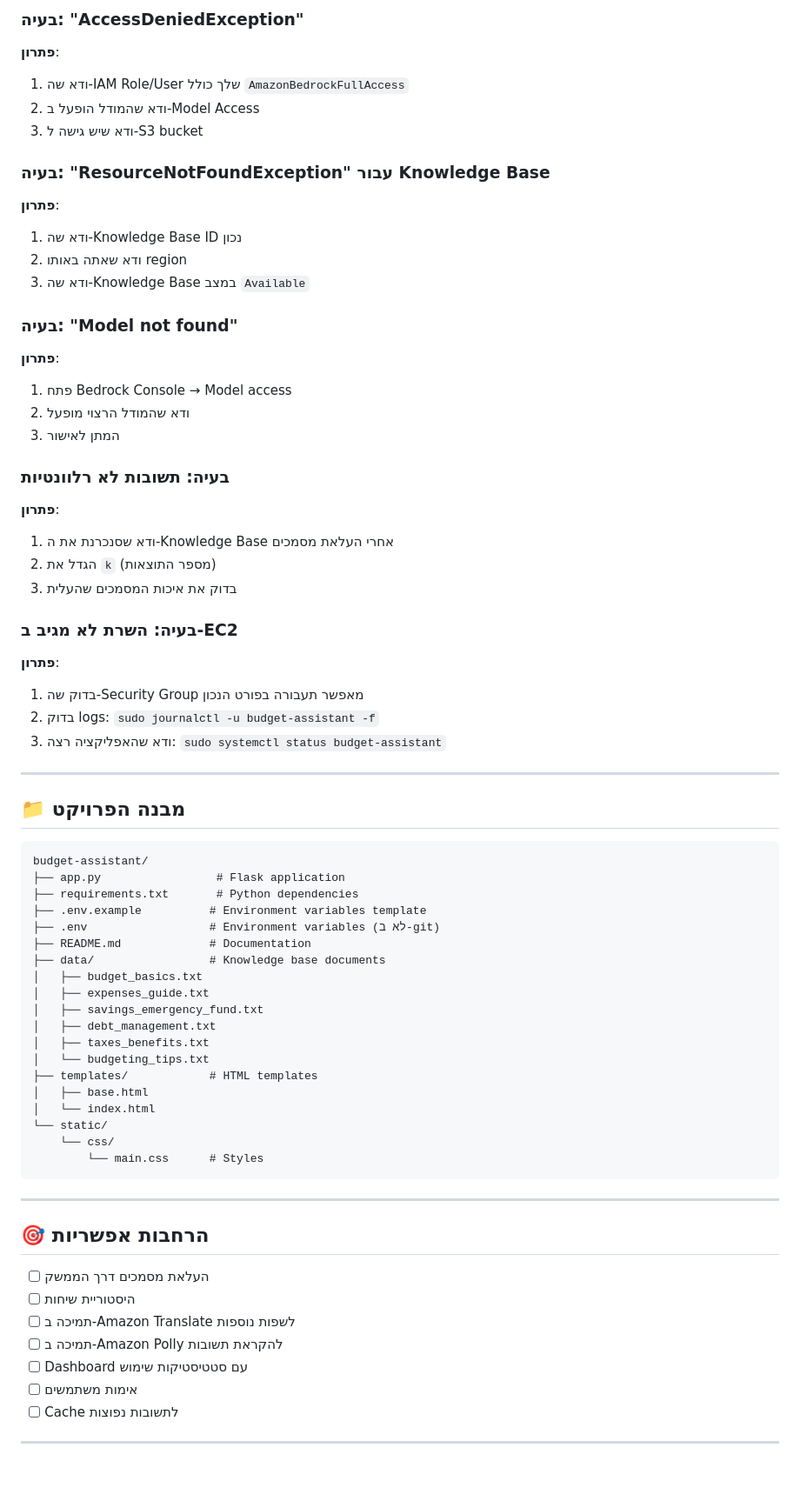
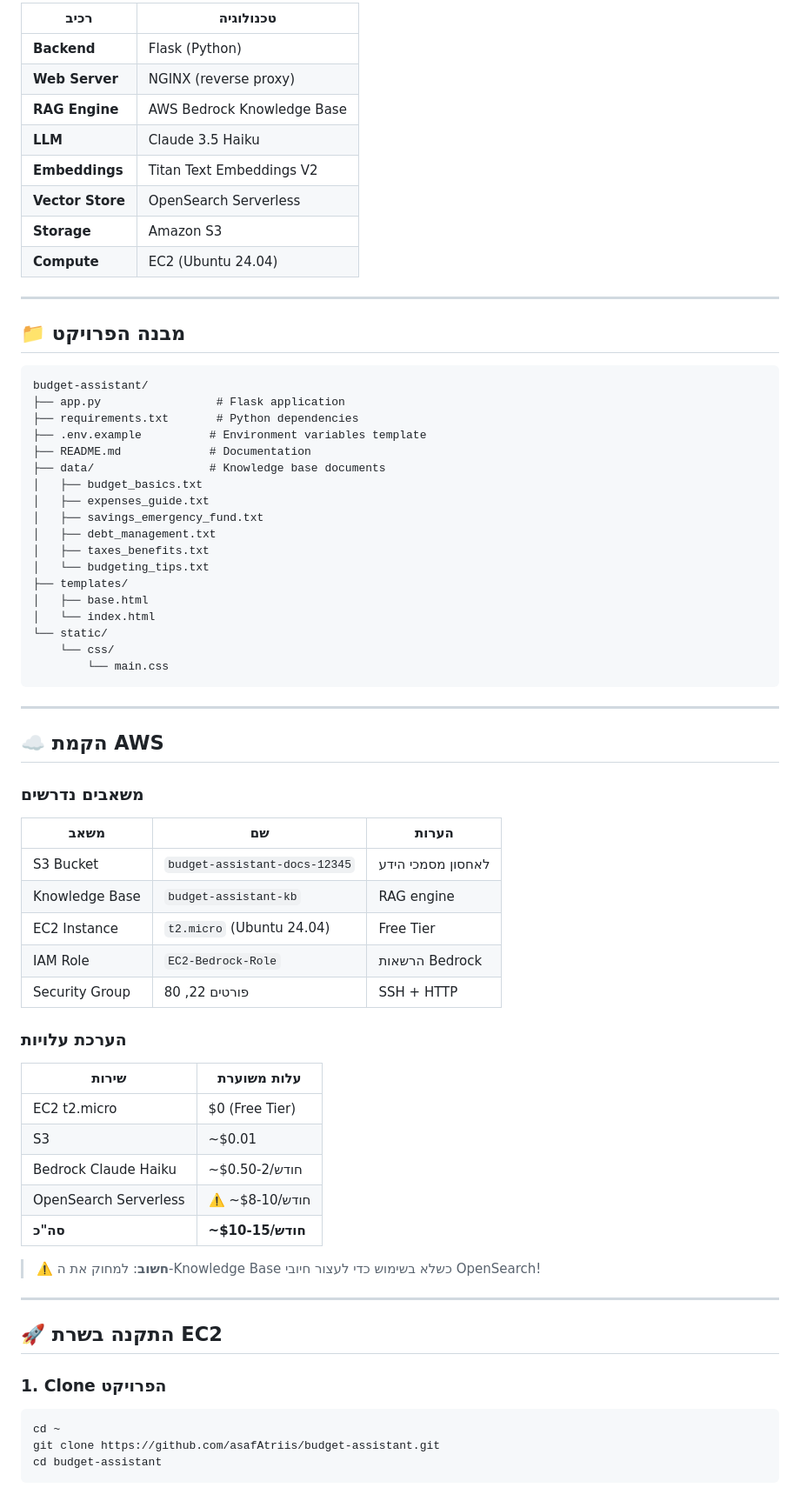
Before and after one commit to asafAtriis/budget-assistant, a Markdown page: README.md, the part around one of its changes. Shown at 87% size. Rendered like a GitHub page; blank space fills up the shorter version.

Commit message:
Refactor README.md for clarity and structure; update technology stack and project setup instructions

````diff
--- a/README.md
+++ b/README.md
@@ -388,32 +43,13 @@ curl -X POST http://localhost:8000/retrieve \
-### בעיה: "AccessDeniedException"
-**פתרון**:
-1. ודא שה-IAM Role/User שלך כולל `AmazonBedrockFullAccess`
-2. ודא שהמודל הופעל ב-Model Access
-3. ודא שיש גישה ל-S3 bucket
-
-### בעיה: "ResourceNotFoundException" עבור Knowledge Base
-**פתרון**:
-1. ודא שה-Knowledge Base ID נכון
-2. ודא שאתה באותו region
-3. ודא שה-Knowledge Base במצב `Available`
-
-### בעיה: "Model not found"
-**פתרון**:
-1. פתח Bedrock Console → Model access
-2. ודא שהמודל הרצוי מופעל
-3. המתן לאישור
-
-### בעיה: תשובות לא רלוונטיות
-**פתרון**:
-1. ודא שסנכרנת את ה-Knowledge Base אחרי העלאת מסמכים
-2. הגדל את `k` (מספר התוצאות)
-3. בדוק את איכות המסמכים שהעלית
-
-### בעיה: השרת לא מגיב ב-EC2
-**פתרון**:
-1. בדוק שה-Security Group מאפשר תעבורה בפורט הנכון
-2. בדוק logs: `sudo journalctl -u budget-assistant -f`
-3. ודא שהאפליקציה רצה: `sudo systemctl status budget-assistant`
+| רכיב | טכנולוגיה |
+|------|-----------|
+| **Backend** | Flask (Python) |
+| **Web Server** | NGINX (reverse proxy) |
+| **RAG Engine** | AWS Bedrock Knowledge Base |
+| **LLM** | Claude 3.5 Haiku |
+| **Embeddings** | Titan Text Embeddings V2 |
+| **Vector Store** | OpenSearch Serverless |
+| **Storage** | Amazon S3 |
+| **Compute** | EC2 (Ubuntu 24.04) |
 
 ---
 
@@ -424,7 +60,6 @@ budget-assistant/
 ├── app.py                 # Flask application
 ├── requirements.txt       # Python dependencies
 ├── .env.example          # Environment variables template
-├── .env                  # Environment variables (לא ב-git)
 ├── README.md             # Documentation
 ├── data/                 # Knowledge base documents
 │   ├── budget_basics.txt
@@ -433,22 +68,49 @@ budget-assistant/
 │   ├── debt_management.txt
 │   ├── taxes_benefits.txt
 │   └── budgeting_tips.txt
-├── templates/            # HTML templates
+├── templates/
 │   ├── base.html
 │   └── index.html
 └── static/
     └── css/
-        └── main.css      # Styles
+        └── main.css
 ```
 
 ---
 
-## 🎯 הרחבות אפשריות
+## ☁️ הקמת AWS
 
-- [ ] העלאת מסמכים דרך הממשק
-- [ ] היסטוריית שיחות
-- [ ] תמיכה ב-Amazon Translate לשפות נוספות
-- [ ] תמיכה ב-Amazon Polly להקראת תשובות
-- [ ] Dashboard עם סטטיסטיקות שימוש
-- [ ] אימות משתמשים
-- [ ] Cache לתשובות נפוצות
+### משאבים נדרשים
+
+| משאב | שם | הערות |
+|------|----|-------|
+| S3 Bucket | `budget-assistant-docs-12345` | לאחסון מסמכי הידע |
+| Knowledge Base | `budget-assistant-kb` | RAG engine |
+| EC2 Instance | `t2.micro` (Ubuntu 24.04) | Free Tier |
+| IAM Role | `EC2-Bedrock-Role` | הרשאות Bedrock |
+| Security Group | פורטים 22, 80 | SSH + HTTP |
+
+### הערכת עלויות
+
+| שירות | עלות משוערת |
+|--------|-------------|
+| EC2 t2.micro | $0 (Free Tier) |
+| S3 | ~$0.01 |
+| Bedrock Claude Haiku | ~$0.50-2/חודש |
+| OpenSearch Serverless | ⚠️ ~$8-10/חודש |
+| **סה"כ** | **~$10-15/חודש** |
+
+> ⚠️ **חשוב**: למחוק את ה-Knowledge Base כשלא בשימוש כדי לעצור חיובי OpenSearch!
+
+---
+
+## 🚀 התקנה בשרת EC2
+
+### 1. Clone הפרויקט
+
+```bash
+cd ~
+git clone https://github.com/asafAtriis/budget-assistant.git
+cd budget-assistant
+```
+
````
Also changed, not shown: other parts of README.md (+165 -360 lines).
